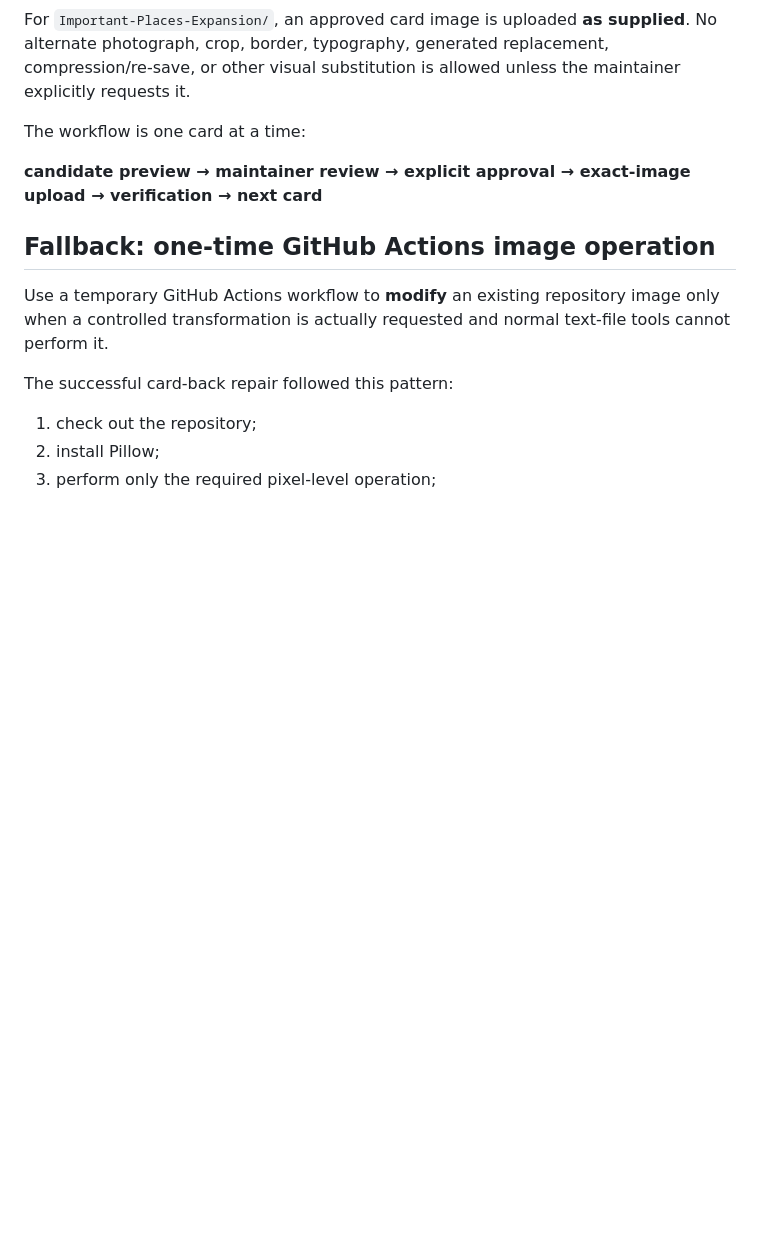
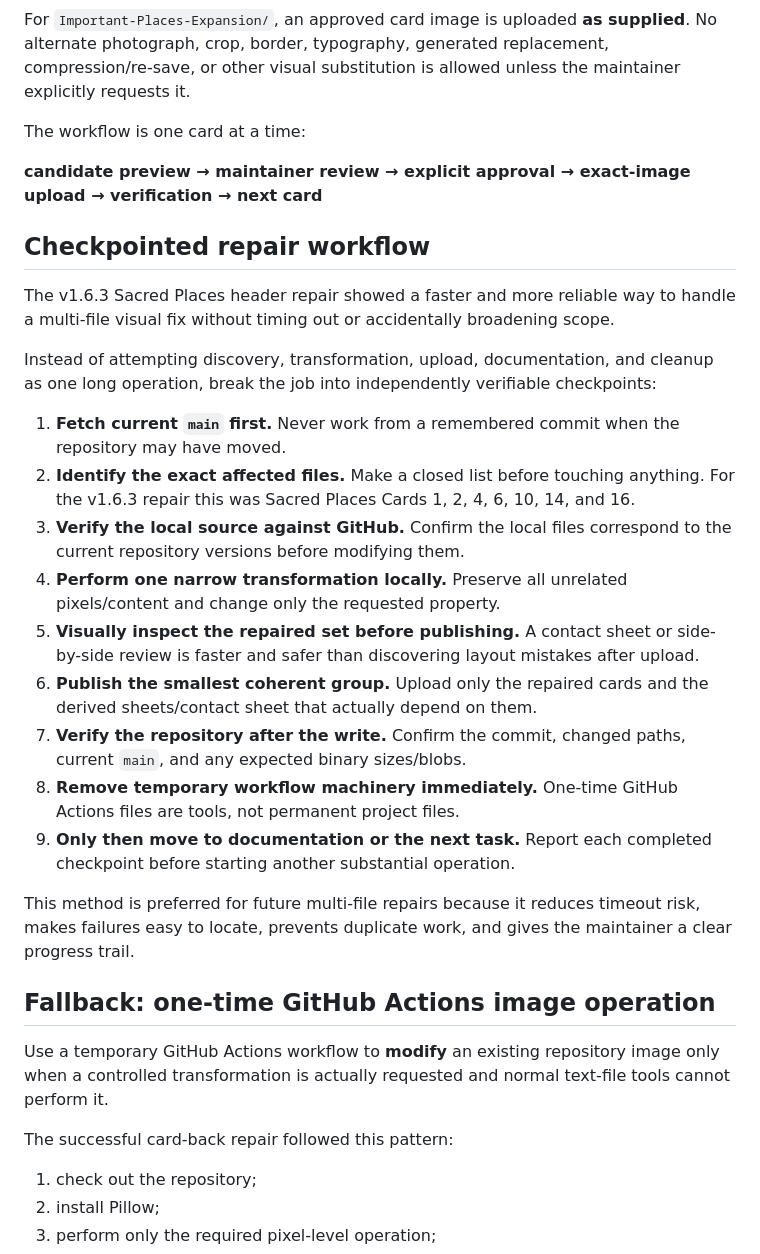
Before and after one commit to dereksparks1982/Hanafi-Islam-Learning-Deck, a Markdown page: docs/build-notes.md, the part around the change. Drawn GitHub-style; blank space fills up the shorter version.

Commit message:
Document checkpointed repair workflow

```diff
--- a/docs/build-notes.md
+++ b/docs/build-notes.md
@@ -63,6 +63,24 @@ The workflow is one card at a time:
 
 **candidate preview → maintainer review → explicit approval → exact-image upload → verification → next card**
 
+## Checkpointed repair workflow
+
+The v1.6.3 Sacred Places header repair showed a faster and more reliable way to handle a multi-file visual fix without timing out or accidentally broadening scope.
+
+Instead of attempting discovery, transformation, upload, documentation, and cleanup as one long operation, break the job into independently verifiable checkpoints:
+
+1. **Fetch current `main` first.** Never work from a remembered commit when the repository may have moved.
+2. **Identify the exact affected files.** Make a closed list before touching anything. For the v1.6.3 repair this was Sacred Places Cards 1, 2, 4, 6, 10, 14, and 16.
+3. **Verify the local source against GitHub.** Confirm the local files correspond to the current repository versions before modifying them.
+4. **Perform one narrow transformation locally.** Preserve all unrelated pixels/content and change only the requested property.
+5. **Visually inspect the repaired set before publishing.** A contact sheet or side-by-side review is faster and safer than discovering layout mistakes after upload.
+6. **Publish the smallest coherent group.** Upload only the repaired cards and the derived sheets/contact sheet that actually depend on them.
+7. **Verify the repository after the write.** Confirm the commit, changed paths, current `main`, and any expected binary sizes/blobs.
+8. **Remove temporary workflow machinery immediately.** One-time GitHub Actions files are tools, not permanent project files.
+9. **Only then move to documentation or the next task.** Report each completed checkpoint before starting another substantial operation.
+
+This method is preferred for future multi-file repairs because it reduces timeout risk, makes failures easy to locate, prevents duplicate work, and gives the maintainer a clear progress trail.
+
 ## Fallback: one-time GitHub Actions image operation
 
 Use a temporary GitHub Actions workflow to **modify** an existing repository image only when a controlled transformation is actually requested and normal text-file tools cannot perform it.
```
